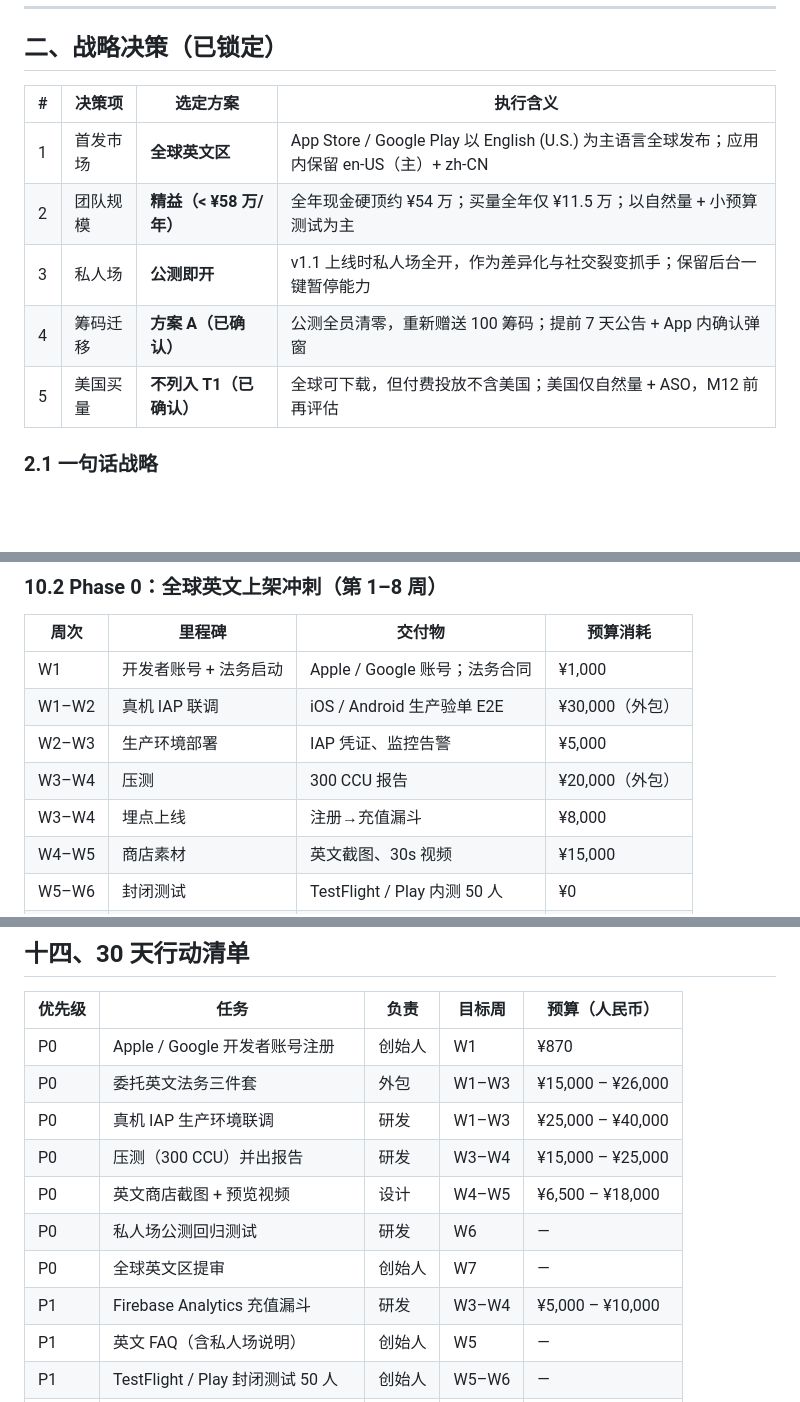
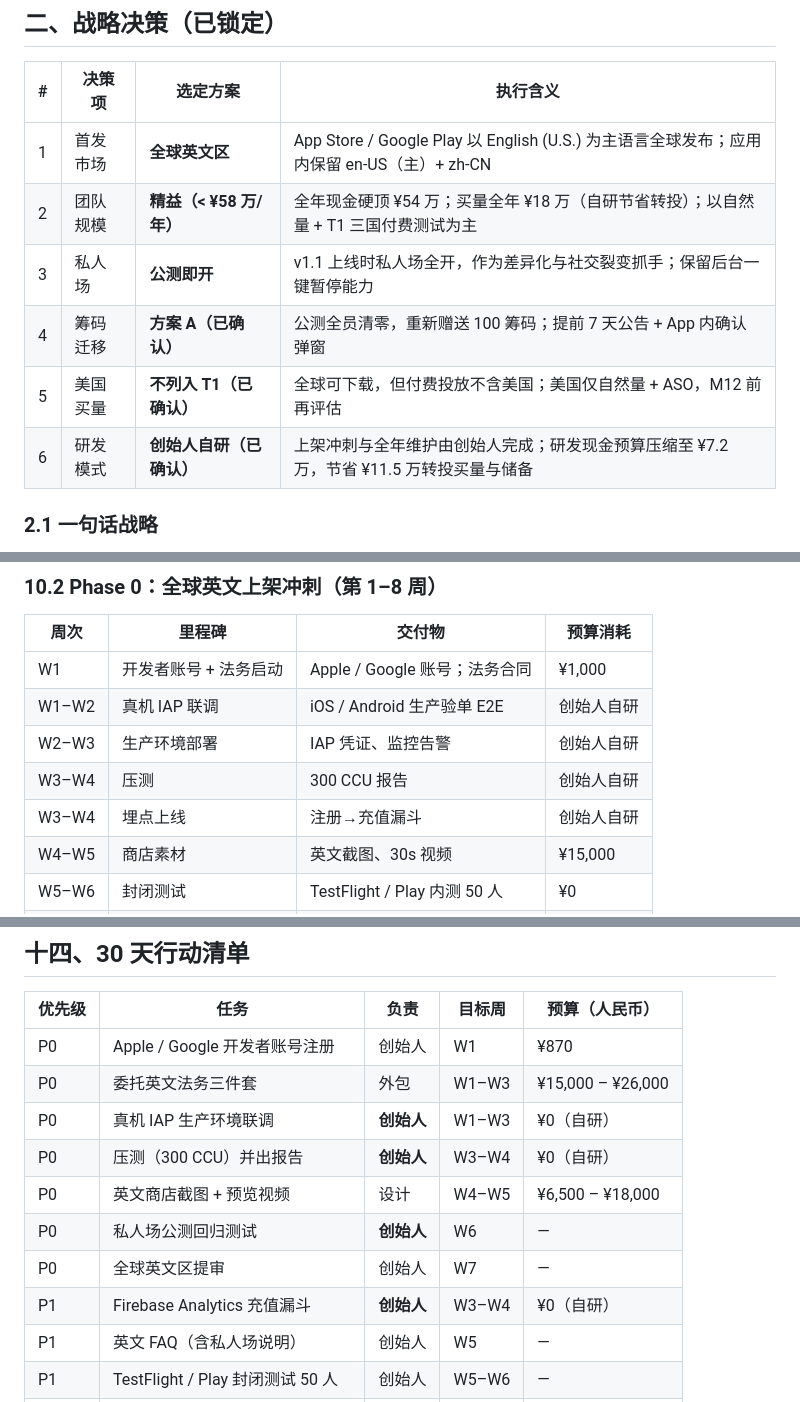
Before and after one commit to abutang-droid/Texas-Hold-em, a Markdown page: docs/11-商业化启动计划书.md, 3 parts joined by grey strips. Drawn GitHub-style; blank space fills up the shorter version.

```diff
--- a/docs/11-商业化启动计划书.md
+++ b/docs/11-商业化启动计划书.md
@@ -56,10 +56,11 @@ Texas Hold'em 是一款跨端（iOS / Android / Web）社交竞技德州扑克
 | # | 决策项 | 选定方案 | 执行含义 |
 |---|--------|----------|----------|
 | 1 | 首发市场 | **全球英文区** | App Store / Google Play 以 English (U.S.) 为主语言全球发布；应用内保留 en-US（主）+ zh-CN |
-| 2 | 团队规模 | **精益（< ¥58 万/年）** | 全年现金硬顶约 ¥54 万；买量全年仅 ¥11.5 万；以自然量 + 小预算测试为主 |
+| 2 | 团队规模 | **精益（< ¥58 万/年）** | 全年现金硬顶 ¥54 万；买量全年 ¥18 万（自研节省转投）；以自然量 + T1 三国付费测试为主 |
 | 3 | 私人场 | **公测即开** | v1.1 上线时私人场全开，作为差异化与社交裂变抓手；保留后台一键暂停能力 |
 | 4 | 筹码迁移 | **方案 A（已确认）** | 公测全员清零，重新赠送 100 筹码；提前 7 天公告 + App 内确认弹窗 |
 | 5 | 美国买量 | **不列入 T1（已确认）** | 全球可下载，但付费投放不含美国；美国仅自然量 + ASO，M12 前再评估 |
+| 6 | 研发模式 | **创始人自研（已确认）** | 上架冲刺与全年维护由创始人完成；研发现金预算压缩至 ¥7.2 万，节省 ¥11.5 万转投买量与储备 |
 
 ### 2.1 一句话战略
 
@@ -436,10 +465,10 @@ W29–W52 稳态运营  → 月买量上限 ¥1.1万，筹备 v1.5
 | 周次 | 里程碑 | 交付物 | 预算消耗 |
 |------|--------|--------|----------|
 | W1 | 开发者账号 + 法务启动 | Apple / Google 账号；法务合同 | ¥1,000 |
-| W1–W2 | 真机 IAP 联调 | iOS / Android 生产验单 E2E | ¥30,000（外包） |
-| W2–W3 | 生产环境部署 | IAP 凭证、监控告警 | ¥5,000 |
-| W3–W4 | 压测 | 300 CCU 报告 | ¥20,000（外包） |
-| W3–W4 | 埋点上线 | 注册→充值漏斗 | ¥8,000 |
+| W1–W2 | 真机 IAP 联调 | iOS / Android 生产验单 E2E | 创始人自研 |
+| W2–W3 | 生产环境部署 | IAP 凭证、监控告警 | 创始人自研 |
+| W3–W4 | 压测 | 300 CCU 报告 | 创始人自研 |
+| W3–W4 | 埋点上线 | 注册→充值漏斗 | 创始人自研 |
 | W4–W5 | 商店素材 | 英文截图、30s 视频 | ¥15,000 |
 | W5–W6 | 封闭测试 | TestFlight / Play 内测 50 人 | ¥0 |
 | W6 | 私人场回归 | 举报 / 熔断 / 2 人限制全通过 | ¥0 |
@@ -618,12 +647,12 @@ gantt
 |--------|------|------|--------|---------------|
 | P0 | Apple / Google 开发者账号注册 | 创始人 | W1 | ¥870 |
 | P0 | 委托英文法务三件套 | 外包 | W1–W3 | ¥15,000 – ¥26,000 |
-| P0 | 真机 IAP 生产环境联调 | 研发 | W1–W3 | ¥25,000 – ¥40,000 |
-| P0 | 压测（300 CCU）并出报告 | 研发 | W3–W4 | ¥15,000 – ¥25,000 |
+| P0 | 真机 IAP 生产环境联调 | **创始人** | W1–W3 | ¥0（自研） |
+| P0 | 压测（300 CCU）并出报告 | **创始人** | W3–W4 | ¥0（自研） |
 | P0 | 英文商店截图 + 预览视频 | 设计 | W4–W5 | ¥6,500 – ¥18,000 |
-| P0 | 私人场公测回归测试 | 研发 | W6 | — |
+| P0 | 私人场公测回归测试 | **创始人** | W6 | — |
 | P0 | 全球英文区提审 | 创始人 | W7 | — |
-| P1 | Firebase Analytics 充值漏斗 | 研发 | W3–W4 | ¥5,000 – ¥10,000 |
+| P1 | Firebase Analytics 充值漏斗 | **创始人** | W3–W4 | ¥0（自研） |
 | P1 | 英文 FAQ（含私人场说明） | 创始人 | W5 | — |
 | P1 | TestFlight / Play 封闭测试 50 人 | 创始人 | W5–W6 | — |
 | P1 | 公测筹码迁移公告文案（方案 A） | 产品 | W6 | — |
```
Also changed, not shown: other parts of docs/11-商业化启动计划书.md (+83 -45 lines).
